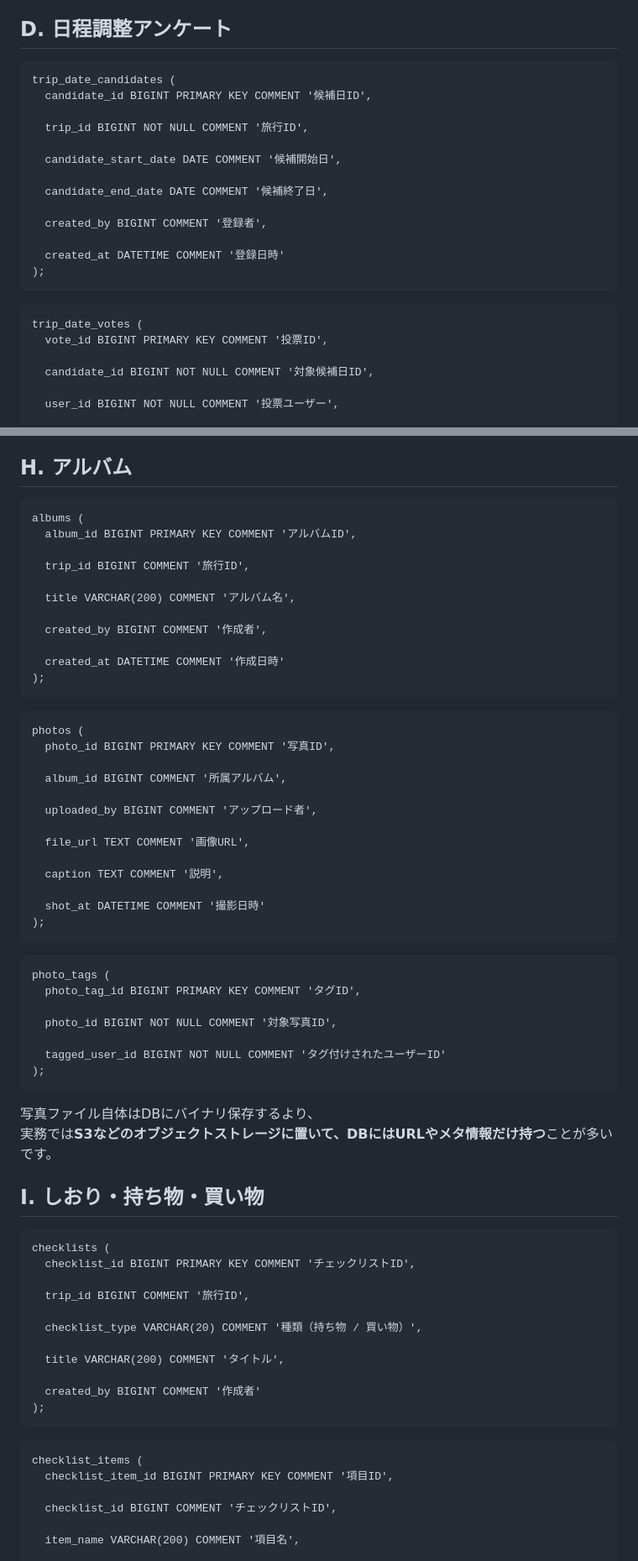
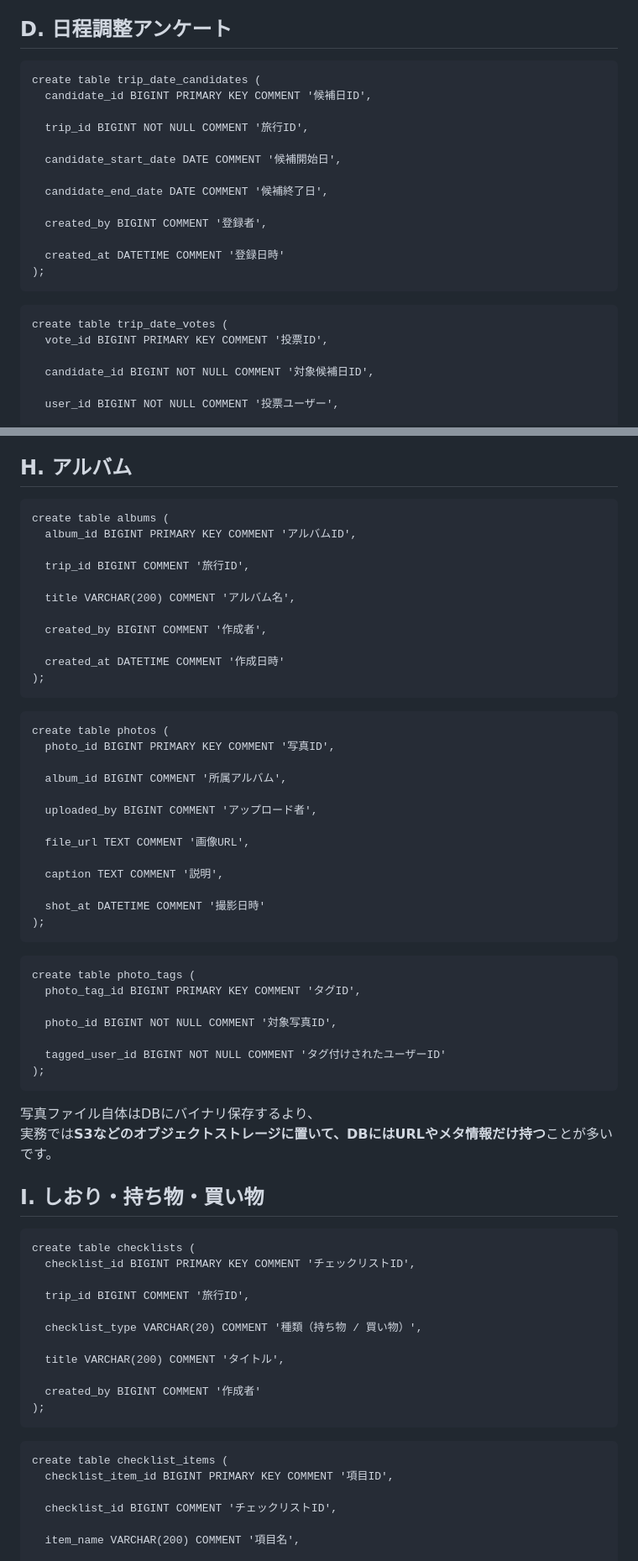
Before and after one commit to i-kontets/TABI, a Markdown page: DB.md, 2 parts joined by grey strips. Shown at 84% size. Drawn GitHub-style.

````diff
--- a/DB.md
+++ b/DB.md
@@ -285,7 +285,7 @@ trip_members (
 ## D. 日程調整アンケート
 
 ```
-trip_date_candidates (
+create table trip_date_candidates (
   candidate_id BIGINT PRIMARY KEY COMMENT '候補日ID',
 
   trip_id BIGINT NOT NULL COMMENT '旅行ID',
@@ -301,7 +301,7 @@ trip_date_candidates (
 ```
 
 ```
-trip_date_votes (
+create table trip_date_votes (
   vote_id BIGINT PRIMARY KEY COMMENT '投票ID',
 
   candidate_id BIGINT NOT NULL COMMENT '対象候補日ID',
@@ -499,7 +499,7 @@ settlements (
 ## H. アルバム
 
 ```
-albums (
+create table albums (
   album_id BIGINT PRIMARY KEY COMMENT 'アルバムID',
 
   trip_id BIGINT COMMENT '旅行ID',
@@ -513,7 +513,7 @@ albums (
 ```
 
 ```
-photos (
+create table photos (
   photo_id BIGINT PRIMARY KEY COMMENT '写真ID',
 
   album_id BIGINT COMMENT '所属アルバム',
@@ -529,7 +529,7 @@ photos (
 ```
 
 ```
-photo_tags (
+create table photo_tags (
   photo_tag_id BIGINT PRIMARY KEY COMMENT 'タグID',
 
   photo_id BIGINT NOT NULL COMMENT '対象写真ID',
@@ -544,7 +544,7 @@ photo_tags (
 ## I. しおり・持ち物・買い物
 
 ```
-checklists (
+create table checklists (
   checklist_id BIGINT PRIMARY KEY COMMENT 'チェックリストID',
 
   trip_id BIGINT COMMENT '旅行ID',
@@ -558,7 +558,7 @@ checklists (
 ```
 
 ```
-checklist_items (
+create table checklist_items (
   checklist_item_id BIGINT PRIMARY KEY COMMENT '項目ID',
 
   checklist_id BIGINT COMMENT 'チェックリストID',
````
Also changed, not shown: other parts of DB.md (+30 -30 lines).
